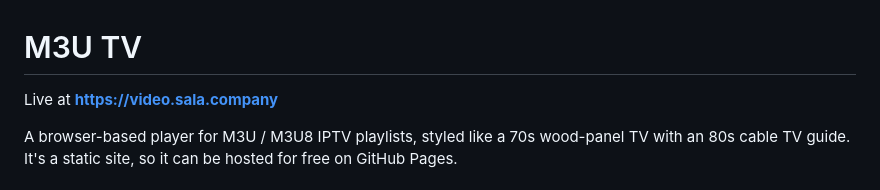
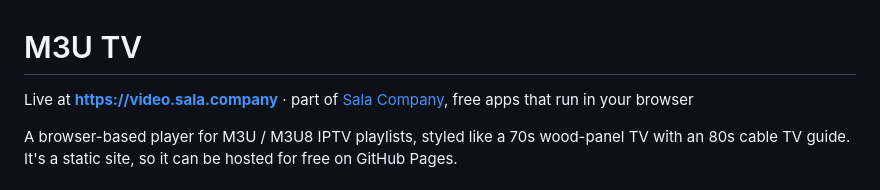
Before and after one commit to jamalxcode/video, a Markdown page: README.md, the part around the change. Drawn GitHub-style.

Commit message:
README: link to the Sala Company start page
Co-Authored-By: Claude Opus 5.5 <noreply@anthropic.com>

```diff
--- a/README.md
+++ b/README.md
@@ -1,6 +1,6 @@
 # M3U TV
 
-Live at **https://video.sala.company**
+Live at **https://video.sala.company** · part of [Sala Company](https://go.sala.company), free apps that run in your browser
 
 A browser-based player for M3U / M3U8 IPTV playlists, styled like a 70s wood-panel TV with an 80s cable TV guide. It's a static site, so it can be hosted for free on GitHub Pages.
 
```
